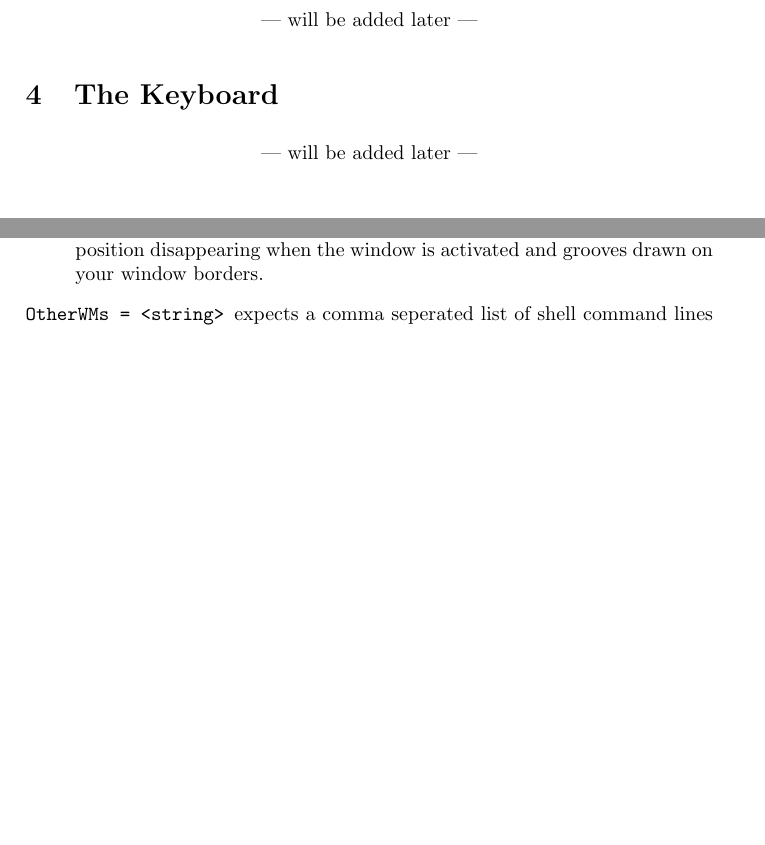
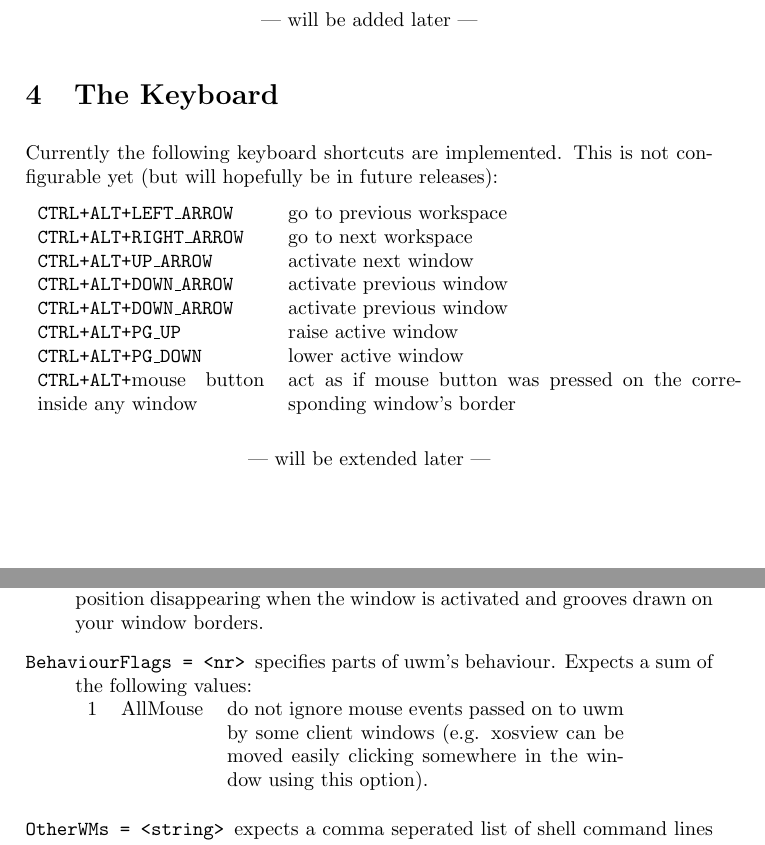
Before and after one commit to bads-tm-bigetc/udeproject, a LaTeX document (main/ude/doc/manual.tex): two parts of pages 6 and 10 of 13, joined at a grey line, cut so that both start at the same text, the shorter picture padded with empty space. Compiled offline with pdfLaTeX.

Commit message:
added BehaviourFlags and button press documentation.

```diff
--- a/main/ude/doc/manual.tex
+++ b/main/ude/doc/manual.tex
@@ -91,7 +91,20 @@ Currently uwm supports the following command line options:
 \section{Windows}
 \begin{center} --- will be added later --- \end{center}
 \section{The Keyboard}
-\begin{center} --- will be added later --- \end{center}
+Currently the following keyboard shortcuts are implemented. This is not configurable yet (but will hopefully be in future releases):
+
+\begin{tabular}{p{4cm}p{8cm}}
+\texttt{CTRL+ALT+LEFT\_ARROW} & go to previous workspace\\
+\texttt{CTRL+ALT+RIGHT\_ARROW} & go to next workspace\\
+\texttt{CTRL+ALT+UP\_ARROW} & activate next window\\
+\texttt{CTRL+ALT+DOWN\_ARROW} & activate previous window\\
+\texttt{CTRL+ALT+DOWN\_ARROW} & activate previous window\\
+\texttt{CTRL+ALT+PG\_UP} & raise active window\\
+\texttt{CTRL+ALT+PG\_DOWN} & lower active window\\
+\texttt{CTRL+ALT+}mouse button inside any window & act as if mouse button was pressed on the corresponding window's border
+\end{tabular}
+
+\begin{center} --- will be extended later --- \end{center}
 
 \part{Configuration}\label{Configuration}
 When \uwm starts it first searches and reads its central configuration file, \textsf{uwmrc}. Any further configuration files to be read by \uwm have to be defined in this file. If no \textsf{uwmrc} is found, \uwm will start using default values. However the values assumed might not be correct in all cases which sometimes is a reason for uwm to quit (e.g. in case no hex icons were found).
@@ -201,6 +214,11 @@ $32$ & Center Title & display titles in the center of the top border instead of
 \end{tabular}\\
 E.g. use a value of $1+2+4+32=39$ if you want titles in the center position disappearing when the window is activated and grooves drawn on your window borders.
 
+\item[BehaviourFlags = <nr>] specifies parts of uwm's behaviour. Expects a sum of the following values:\\
+\begin{tabular}{rlp{7cm}l}
+$1$  & AllMouse & do not ignore mouse events passed on to uwm by some client windows (e.g. xosview can be moved easily clicking somewhere in the window using this option).\\
+\end{tabular}\\
+
 \item[OtherWMs = <string>] expects a comma seperated list of shell command lines used to start other window managers out of uwm.
 
 \item[MaxWinWidth = <nr>] defines the maximum window width allowed during this session. This is useful on displays with low resolutions. Unfortunately there might be some problems with applications not regarding the most basic X11 specifications.
```
Also changed, not shown: 5 other files.
